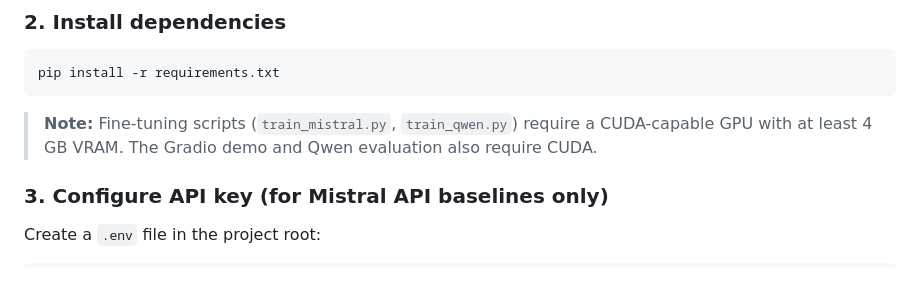
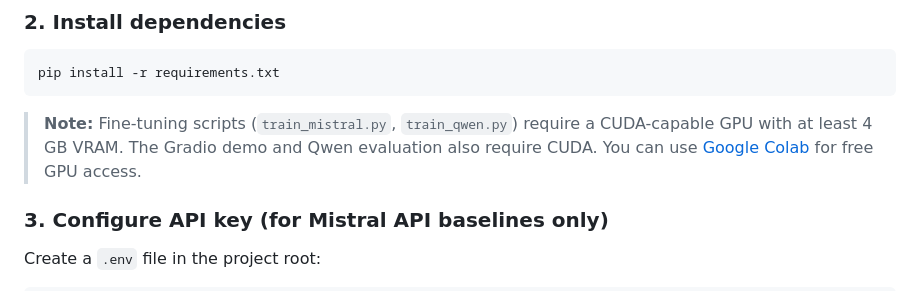
Before and after one commit to Aysenursvs/CENG467-Text-to-SQL, a Markdown page: README.md, the part around the change. Drawn GitHub-style.

Commit message:
Notes detailed

````diff
--- a/README.md
+++ b/README.md
@@ -74,7 +74,7 @@ cd CENG467-Text-to-SQL
 pip install -r requirements.txt
 ```
 
-> **Note:** Fine-tuning scripts (`train_mistral.py`, `train_qwen.py`) require a CUDA-capable GPU with at least 4 GB VRAM. The Gradio demo and Qwen evaluation also require CUDA.
+> **Note:** Fine-tuning scripts (`train_mistral.py`, `train_qwen.py`) require a CUDA-capable GPU with at least 4 GB VRAM. The Gradio demo and Qwen evaluation also require CUDA. You can use [Google Colab](https://colab.research.google.com/) for free GPU access.
 
 ### 3. Configure API key (for Mistral API baselines only)
 Create a `.env` file in the project root:
````
